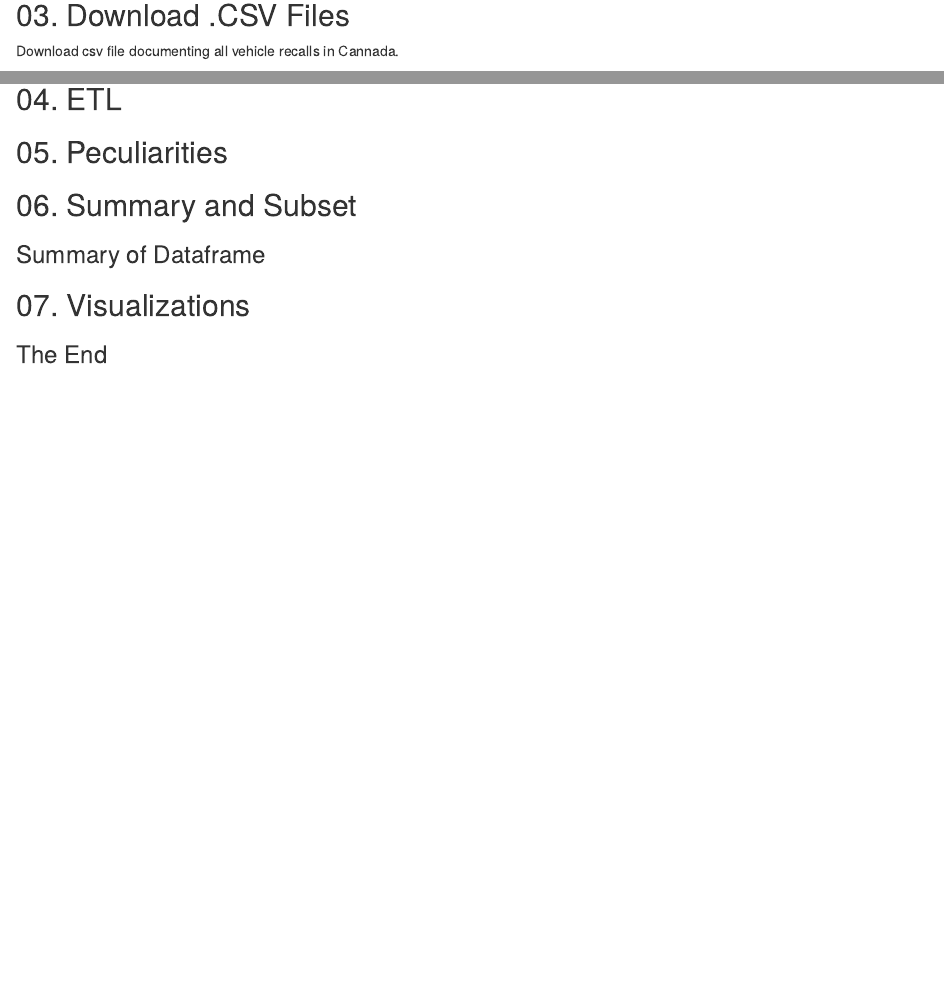
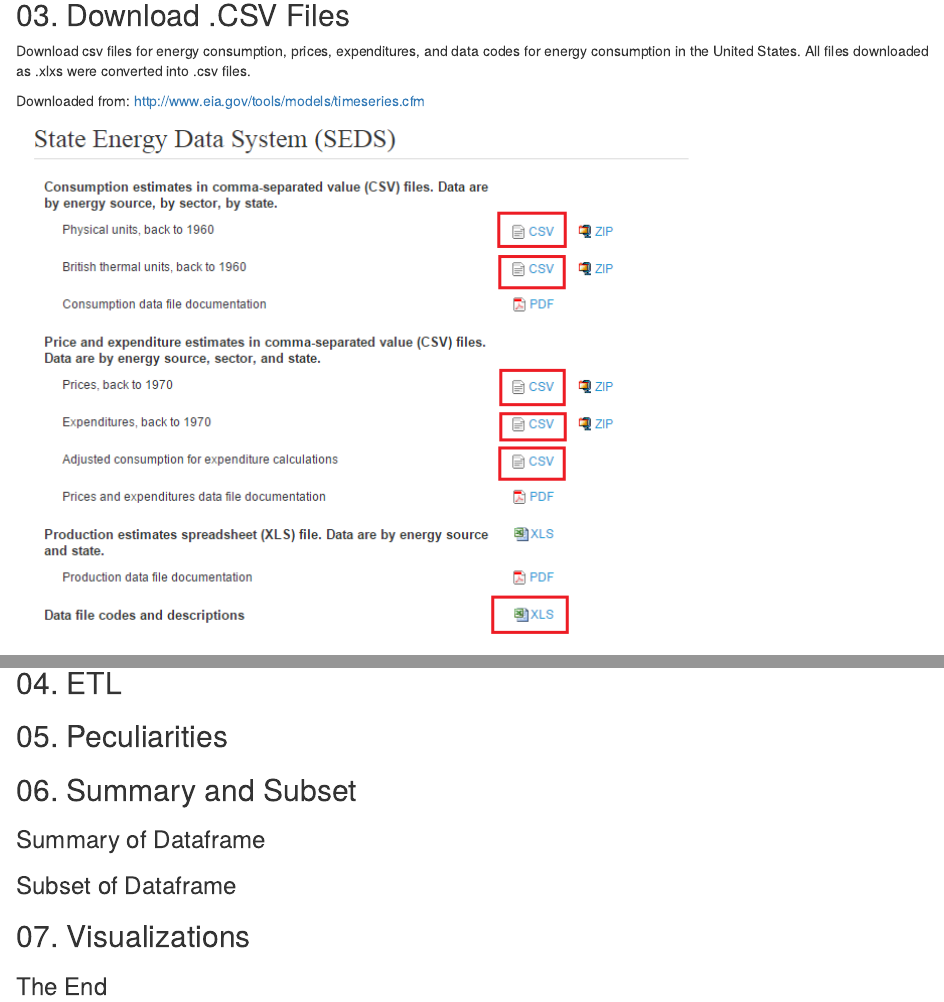
Before and after one commit to quannguyen1604/DV_RProject3, an R Markdown document (00 Doc/DevTracking.Rmd): the page in a window 1100 px wide, from 480 px down before the commit and from 2030 px down after it, so that both start at the same text, and a second part further down, joined at a grey line. Rendered offline with R 4.5, knitr and Pandoc, with nearby package versions.

Commit message:
Bringnig DevTracking up to speed.

```diff
--- a/00 Doc/DevTracking.Rmd
+++ b/00 Doc/DevTracking.Rmd
@@ -23,11 +23,14 @@ Create an RStudio project in the project folder.
    **02 DataWrangling**: where data is explored in ggplot
    **03 Visualizations**: Where visualizations are saved
 
+
 ![](./Graphics/fileset.png)
 
 ## 03. Download .CSV Files
 
-Download csv file documenting all vehicle recalls in Cannada.
+Download csv files for energy consumption, prices, expenditures, and data codes for energy consumption in the United States. All files downloaded as .xlxs were converted into .csv files.
+
+Downloaded from: http://www.eia.gov/tools/models/timeseries.cfm
 
 ![](./Graphics/download.png)
 
@@ -42,6 +45,8 @@ Download csv file documenting all vehicle recalls in Cannada.
 
 ### Summary of Dataframe
 
+### Subset of Dataframe
+
 ## 07. Visualizations
 
 
```
Also changed, not shown: 00 Doc/DevTracking.html (added), 00 Doc/Graphics/clonerepo.png (added), 00 Doc/Graphics/createproject01.png (added), 00 Doc/Graphics/createrepo.png (added), 00 Doc/Graphics/download.png (added), 00 Doc/Graphics/fileset.png (added), 00 Doc/DevTracking.Rmd (2 more changed lines), 1 other file.
